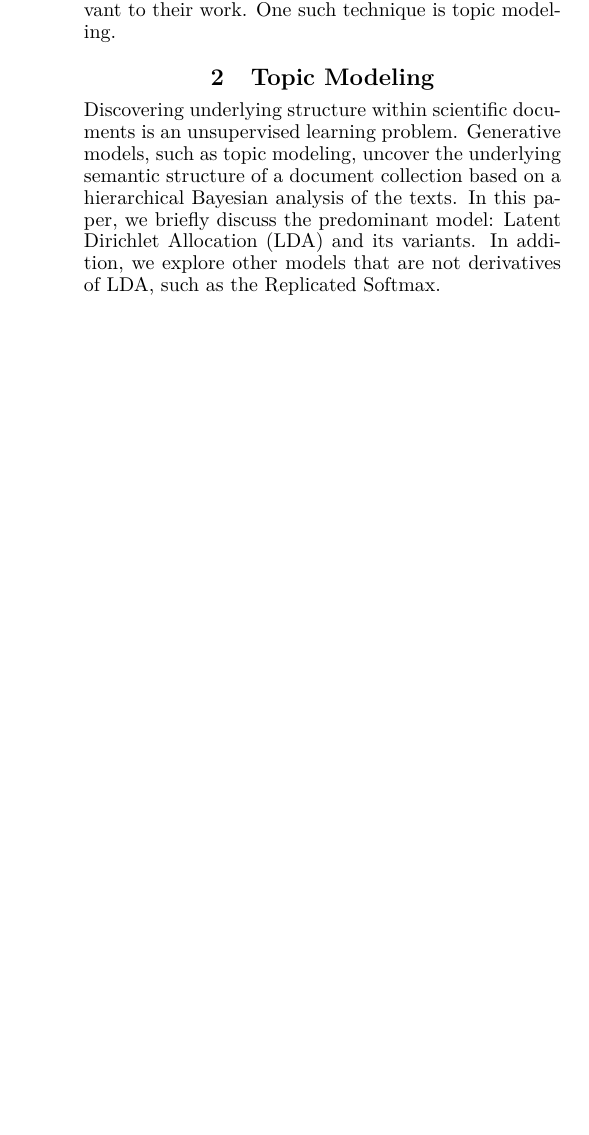
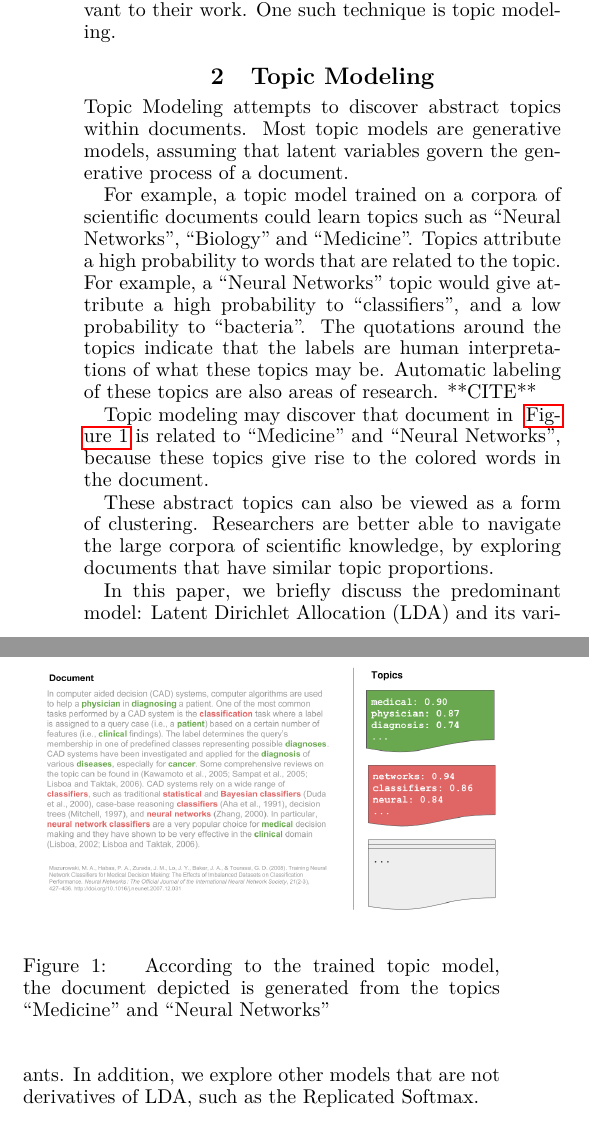
Before and after one commit to jethrokuan/lda-survey, a LaTeX paper (survey.tex): part of one column of page 1 of 2 before the commit and two parts of the columns of page 1 of 3 after it, the two joined at a grey line, cut so that both start at the same text, the shorter picture padded with empty space. Compiled offline with pdfLaTeX.

Commit message:
Add more details of topic modeling

```diff
--- a/survey.tex
+++ b/survey.tex
@@ -4,6 +4,8 @@
 \usepackage{lmodern}
 \usepackage{courier}
 \usepackage{listings}
+\usepackage{graphicx}
+\graphicspath{ {figures/} }
 \usepackage[round]{natbib}
 
 \lstset{basicstyle=\ttfamily\footnotesize,breaklines=true}
@@ -42,13 +44,43 @@ papers more relevant to their work. One such technique is topic
 modeling.
 
 \section {Topic Modeling}
-Discovering underlying structure within scientific documents is an
-unsupervised learning problem. Generative models, such as topic
-modeling, uncover the underlying semantic structure of a document
-collection based on a hierarchical Bayesian analysis of the texts. In
-this paper, we briefly discuss the predominant model: Latent Dirichlet
-Allocation (LDA) and its variants. In addition, we explore other
-models that are not derivatives of LDA, such as the Replicated Softmax.
+Topic Modeling attempts to discover abstract topics within documents.
+Most topic models are generative models, assuming that latent
+variables govern the generative process of a document.
+
+For example, a topic model trained on a corpora of scientific
+documents could learn topics such as ``Neural Networks'', ``Biology''
+and ``Medicine''. Topics attribute a high probability to words that
+are related to the topic. For example, a ``Neural Networks'' topic
+would give attribute a high probability to ``classifiers'', and a low
+probability to ``bacteria''. The quotations around the topics indicate
+that the labels are human interpretations of what these topics may be.
+Automatic labeling of these topics are also areas of research.
+**CITE**
+
+\begin{figure}[ht]
+  \centering
+  \includegraphics[width=0.5\textwidth]{topic_models.png}
+  \caption{\label{fig:topic_model_document} According to the trained
+    topic model, the document depicted is generated from the topics
+    ``Medicine'' and ``Neural Networks''}
+\end{figure}
+
+
+Topic modeling may discover that document in
+~\autoref{fig:topic_model_document} is related to ``Medicine'' and
+``Neural Networks'', because these topics give rise to the colored
+words in the document.
+
+These abstract topics can also be viewed as a form of clustering.
+Researchers are better able to navigate the large corpora of
+scientific knowledge, by exploring documents that have similar topic
+proportions.
+
+In this paper, we briefly discuss the predominant model: Latent
+Dirichlet Allocation (LDA) and its variants. In addition, we explore
+other models that are not derivatives of LDA, such as the Replicated
+Softmax.
 
 \section{LDA}
 Latent Dirichlet analysis is widely considered to be the simplest
```
Also changed, not shown: figures/topic_models.png (added), survey.pdf.
